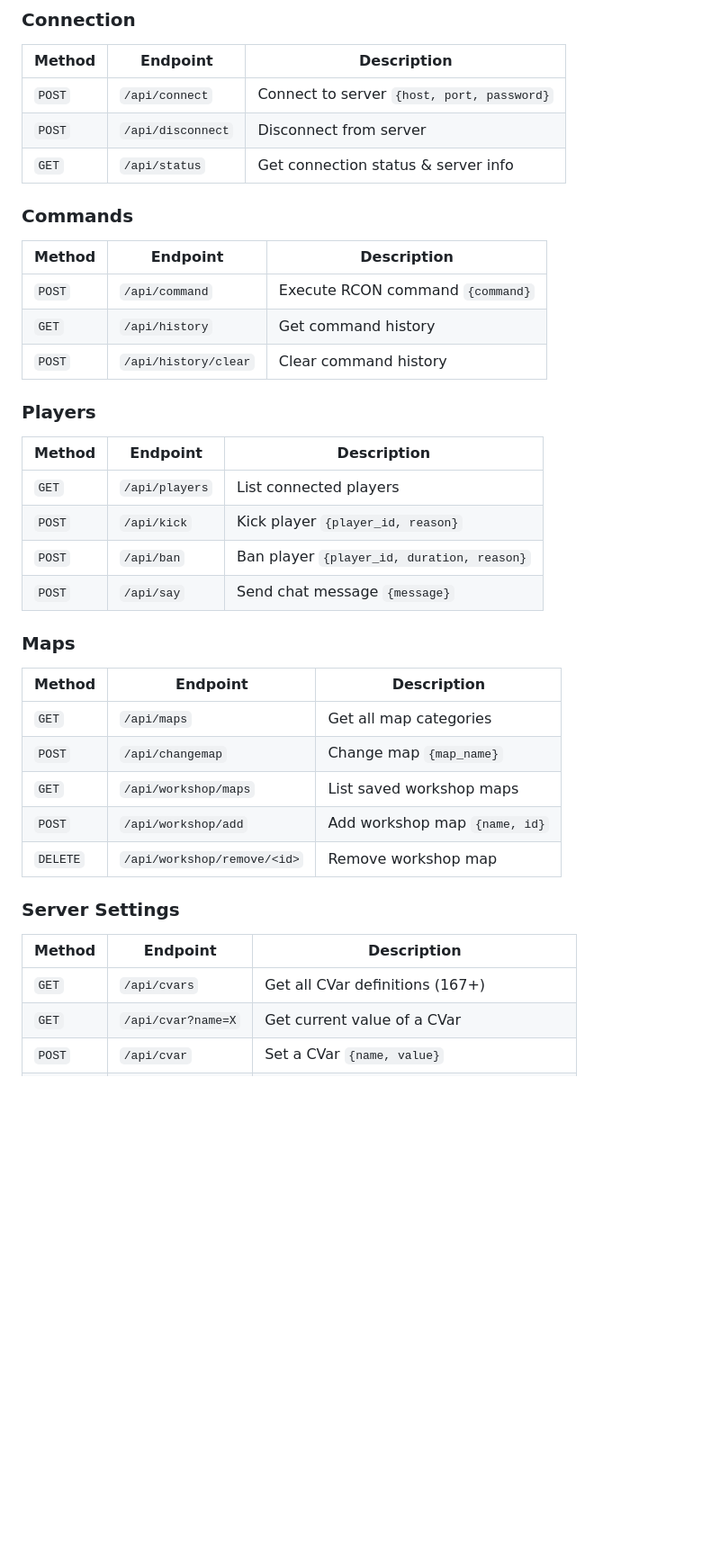
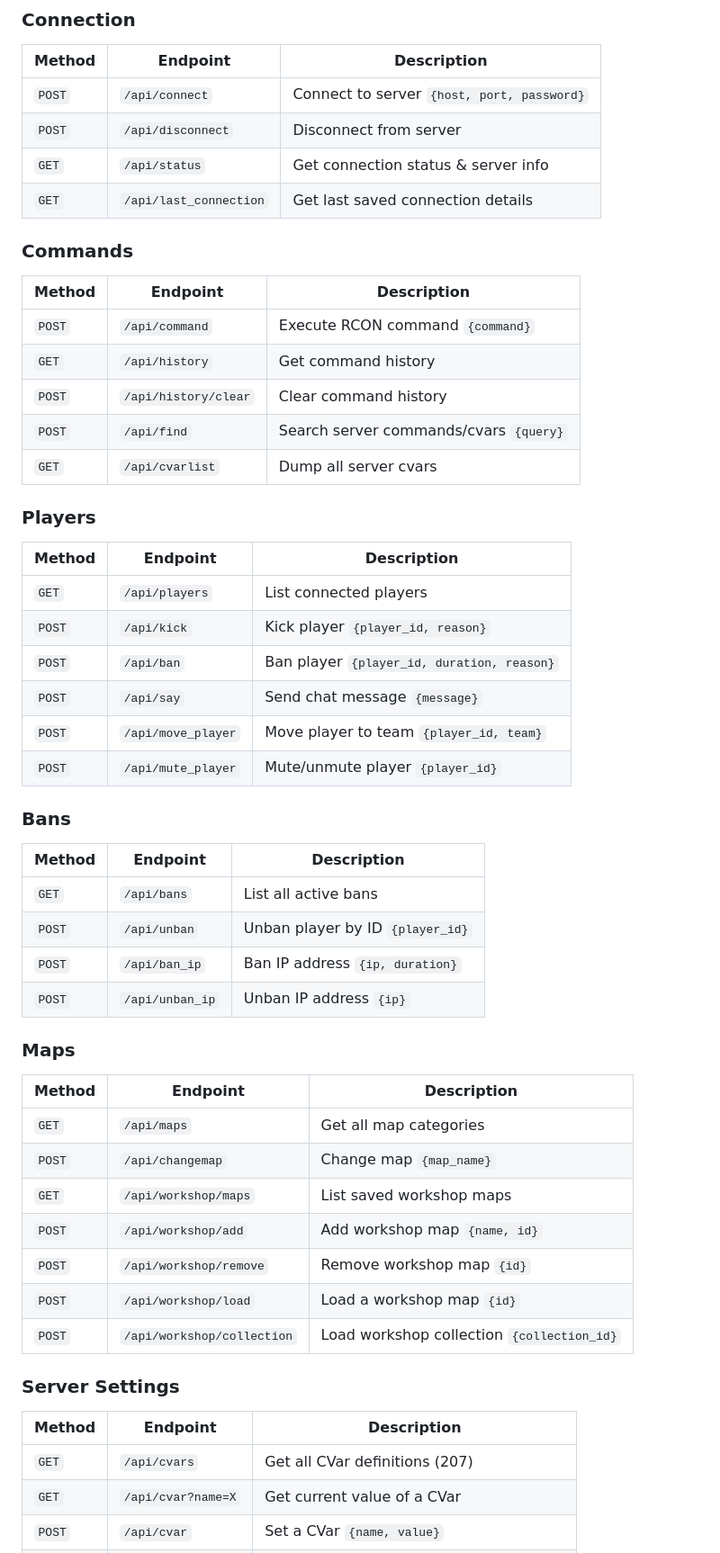
Before and after one commit to sourmilka/cs2-dedicated-server-controler, a Markdown page: README.md, the part around one of its changes. Shown at 90% size. Drawn GitHub-style; blank space fills up the shorter version.

```diff
--- a/README.md
+++ b/README.md
@@ -175,6 +192,7 @@ All endpoints return JSON. The backend runs on `http://localhost:5000`.
 | `POST` | `/api/connect` | Connect to server `{host, port, password}` |
 | `POST` | `/api/disconnect` | Disconnect from server |
 | `GET` | `/api/status` | Get connection status & server info |
+| `GET` | `/api/last_connection` | Get last saved connection details |
 
 ### Commands
 
@@ -183,6 +201,8 @@ All endpoints return JSON. The backend runs on `http://localhost:5000`.
 | `POST` | `/api/command` | Execute RCON command `{command}` |
 | `GET` | `/api/history` | Get command history |
 | `POST` | `/api/history/clear` | Clear command history |
+| `POST` | `/api/find` | Search server commands/cvars `{query}` |
+| `GET` | `/api/cvarlist` | Dump all server cvars |
 
 ### Players
 
@@ -192,6 +212,17 @@ All endpoints return JSON. The backend runs on `http://localhost:5000`.
 | `POST` | `/api/kick` | Kick player `{player_id, reason}` |
 | `POST` | `/api/ban` | Ban player `{player_id, duration, reason}` |
 | `POST` | `/api/say` | Send chat message `{message}` |
+| `POST` | `/api/move_player` | Move player to team `{player_id, team}` |
+| `POST` | `/api/mute_player` | Mute/unmute player `{player_id}` |
+
+### Bans
+
+| Method | Endpoint | Description |
+|--------|----------|-------------|
+| `GET` | `/api/bans` | List all active bans |
+| `POST` | `/api/unban` | Unban player by ID `{player_id}` |
+| `POST` | `/api/ban_ip` | Ban IP address `{ip, duration}` |
+| `POST` | `/api/unban_ip` | Unban IP address `{ip}` |
 
 ### Maps
 
@@ -201,13 +232,15 @@ All endpoints return JSON. The backend runs on `http://localhost:5000`.
 | `POST` | `/api/changemap` | Change map `{map_name}` |
 | `GET` | `/api/workshop/maps` | List saved workshop maps |
 | `POST` | `/api/workshop/add` | Add workshop map `{name, id}` |
-| `DELETE` | `/api/workshop/remove/<id>` | Remove workshop map |
+| `POST` | `/api/workshop/remove` | Remove workshop map `{id}` |
+| `POST` | `/api/workshop/load` | Load a workshop map `{id}` |
+| `POST` | `/api/workshop/collection` | Load workshop collection `{collection_id}` |
 
 ### Server Settings
 
 | Method | Endpoint | Description |
 |--------|----------|-------------|
-| `GET` | `/api/cvars` | Get all CVar definitions (167+) |
+| `GET` | `/api/cvars` | Get all CVar definitions (207) |
 | `GET` | `/api/cvar?name=X` | Get current value of a CVar |
 | `POST` | `/api/cvar` | Set a CVar `{name, value}` |
 | `POST` | `/api/cvar/batch` | Set multiple CVars `{cvars: {name: value}}` |
```
Also changed, not shown: other parts of README.md (+50 -13 lines).
